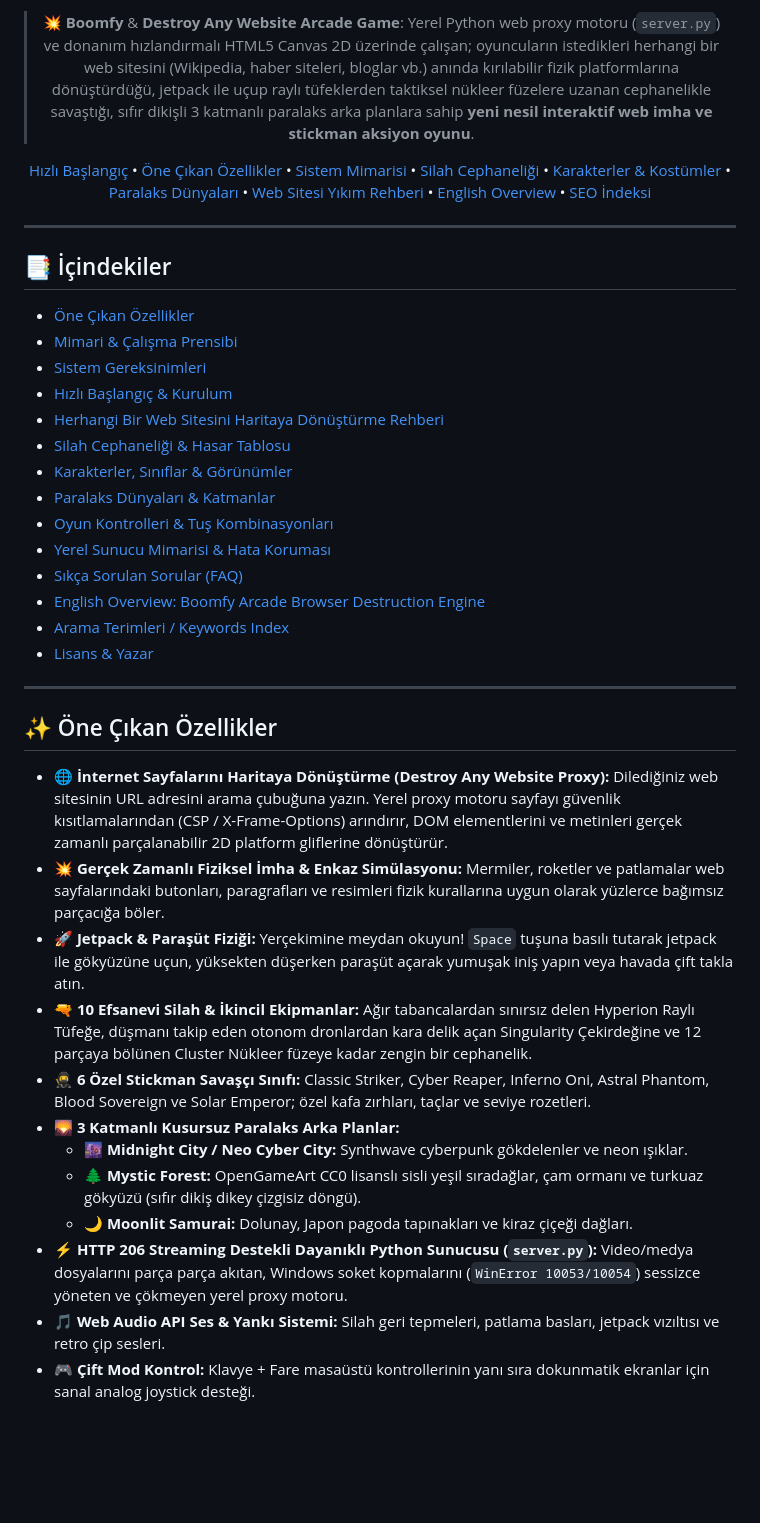
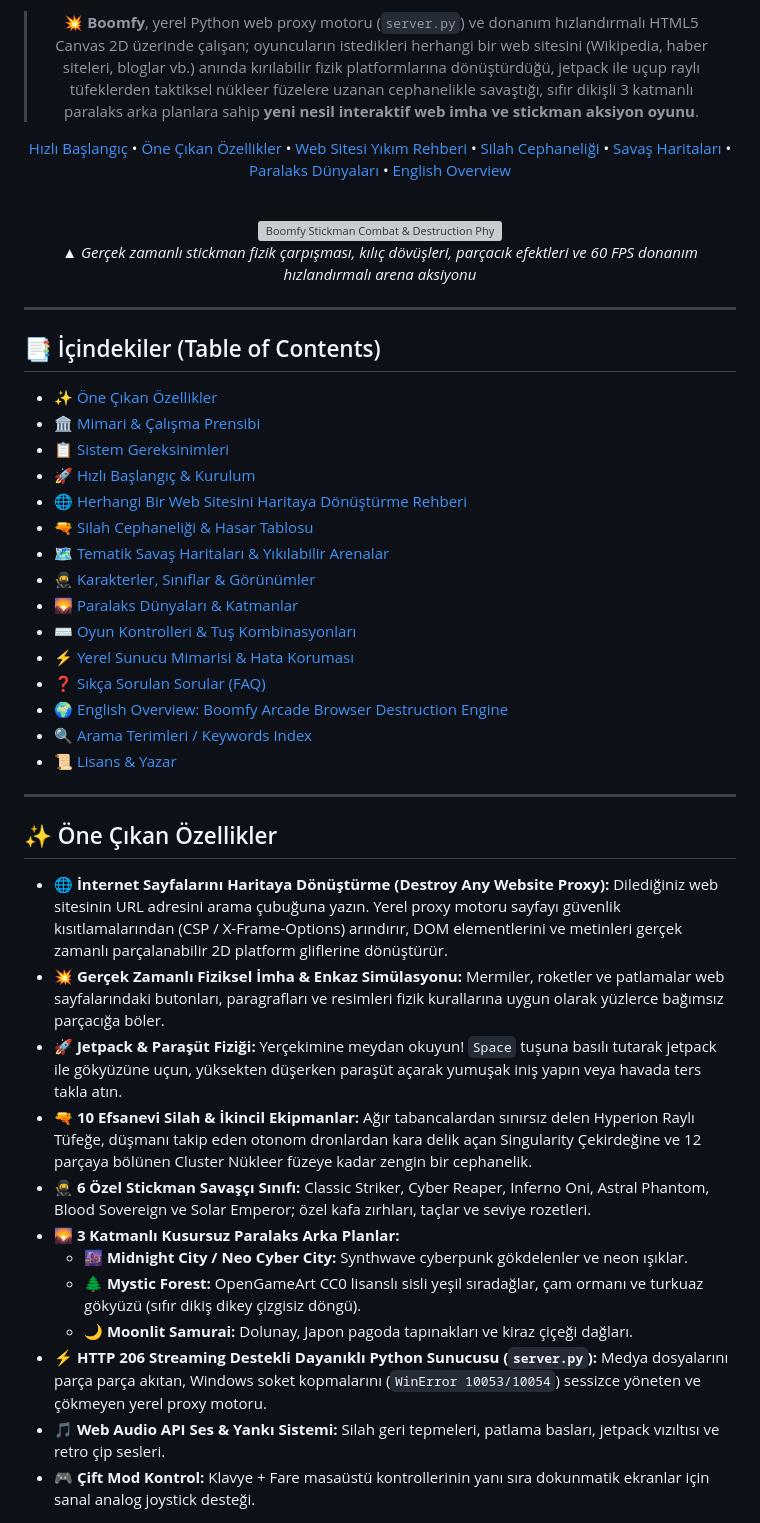
Before and after one commit to omerfys/Boomfy, a Markdown page: README.md, the part around one of its changes. Drawn GitHub-style; blank space fills up the shorter version; grey boxes are pictures that could not be loaded.

```diff
--- a/README.md
+++ b/README.md
@@ -20,27 +22,36 @@
 
-> 💥 **Boomfy** & **Destroy Any Website Arcade Game**: Yerel Python web proxy motoru (`server.py`) ve donanım hızlandırmalı HTML5 Canvas 2D üzerinde çalışan; oyuncuların istedikleri herhangi bir web sitesini (Wikipedia, haber siteleri, bloglar vb.) anında kırılabilir fizik platformlarına dönüştürdüğü, jetpack ile uçup raylı tüfeklerden taktiksel nükleer füzelere uzanan cephanelikle savaştığı, sıfır dikişli 3 katmanlı paralaks arka planlara sahip **yeni nesil interaktif web imha ve stickman aksiyon oyunu**.
+> 💥 **Boomfy**, yerel Python web proxy motoru (`server.py`) ve donanım hızlandırmalı HTML5 Canvas 2D üzerinde çalışan; oyuncuların istedikleri herhangi bir web sitesini (Wikipedia, haber siteleri, bloglar vb.) anında kırılabilir fizik platformlarına dönüştürdüğü, jetpack ile uçup raylı tüfeklerden taktiksel nükleer füzelere uzanan cephanelikle savaştığı, sıfır dikişli 3 katmanlı paralaks arka planlara sahip **yeni nesil interaktif web imha ve stickman aksiyon oyunu**.
 
-[Hızlı Başlangıç](#-hızlı-başlangıç--kurulum) • [Öne Çıkan Özellikler](#-öne-çıkan-özellikler) • [Sistem Mimarisi](#-mimari--çalışma-prensibi) • [Silah Cephaneliği](#-silah-cephaneliği--hasar-tablosu) • [Karakterler & Kostümler](#-karakterler-sınıflar--görünümler) • [Paralaks Dünyaları](#-paralaks-dünyaları--katmanlar) • [Web Sitesi Yıkım Rehberi](#-herhangi-bir-web-sitesini-haritaya-dönüştürme-rehberi) • [English Overview](#-english-overview-boomfy-arcade-browser-destruction-engine) • [SEO İndeksi](#-arama-terimleri--keywords-index)
+[Hızlı Başlangıç](#-hızlı-başlangıç--kurulum) • [Öne Çıkan Özellikler](#-öne-çıkan-özellikler) • [Web Sitesi Yıkım Rehberi](#-herhangi-bir-web-sitesini-haritaya-dönüştürme-rehberi) • [Silah Cephaneliği](#-silah-cephaneliği--hasar-tablosu) • [Savaş Haritaları](#-tematik-savaş-haritaları--yıkılabilir-arenalar) • [Paralaks Dünyaları](#-paralaks-dünyaları--katmanlar) • [English Overview](#-english-overview-boomfy-arcade-browser-destruction-engine)
+
+<br>
+
+<div align="center">
+  <img src="docs/assets/1-hero-combat-demo.gif?v=2" width="94%" alt="Boomfy Stickman Combat & Destruction Physics Demo" style="border-radius: 12px; box-shadow: 0 10px 30px rgba(0,0,0,0.5);" />
+  <p align="center"><em>▲ Gerçek zamanlı stickman fizik çarpışması, kılıç dövüşleri, parçacık efektleri ve 60 FPS donanım hızlandırmalı arena aksiyonu</em></p>
+</div>
 
 ---
 
 </div>
 
-## 📑 İçindekiler
-- [Öne Çıkan Özellikler](#-öne-çıkan-özellikler)
-- [Mimari & Çalışma Prensibi](#-mimari--çalışma-prensibi)
-- [Sistem Gereksinimleri](#-sistem-gereksinimleri)
-- [Hızlı Başlangıç & Kurulum](#-hızlı-başlangıç--kurulum)
-- [Herhangi Bir Web Sitesini Haritaya Dönüştürme Rehberi](#-herhangi-bir-web-sitesini-haritaya-dönüştürme-rehberi)
-- [Silah Cephaneliği & Hasar Tablosu](#-silah-cephaneliği--hasar-tablosu)
-- [Karakterler, Sınıflar & Görünümler](#-karakterler-sınıflar--görünümler)
-- [Paralaks Dünyaları & Katmanlar](#-paralaks-dünyaları--katmanlar)
-- [Oyun Kontrolleri & Tuş Kombinasyonları](#-oyun-kontrolleri--tuş-kombinasyonları)
-- [Yerel Sunucu Mimarisi & Hata Koruması](#-yerel-sunucu-mimarisi--hata-koruması)
-- [Sıkça Sorulan Sorular (FAQ)](#-sıkça-sorulan-sorular-faq)
-- [English Overview: Boomfy Arcade Browser Destruction Engine](#-english-overview-boomfy-arcade-browser-destruction-engine)
-- [Arama Terimleri / Keywords Index](#-arama-terimleri--keywords-index)
-- [Lisans & Yazar](#-lisans--yazar)
+## 📑 İçindekiler (Table of Contents)
+
+- [✨ Öne Çıkan Özellikler](#-öne-çıkan-özellikler)
+- [🏛️ Mimari & Çalışma Prensibi](#-mimari--çalışma-prensibi)
+- [📋 Sistem Gereksinimleri](#-sistem-gereksinimleri)
+- [🚀 Hızlı Başlangıç & Kurulum](#-hızlı-başlangıç--kurulum)
+- [🌐 Herhangi Bir Web Sitesini Haritaya Dönüştürme Rehberi](#-herhangi-bir-web-sitesini-haritaya-dönüştürme-rehberi)
+- [🔫 Silah Cephaneliği & Hasar Tablosu](#-silah-cephaneliği--hasar-tablosu)
+- [🗺️ Tematik Savaş Haritaları & Yıkılabilir Arenalar](#-tematik-savaş-haritaları--yıkılabilir-arenalar)
+- [🥷 Karakterler, Sınıflar & Görünümler](#-karakterler-sınıflar--görünümler)
+- [🌄 Paralaks Dünyaları & Katmanlar](#-paralaks-dünyaları--katmanlar)
+- [⌨️ Oyun Kontrolleri & Tuş Kombinasyonları](#-oyun-kontrolleri--tuş-kombinasyonları)
+- [⚡ Yerel Sunucu Mimarisi & Hata Koruması](#-yerel-sunucu-mimarisi--hata-koruması)
+- [❓ Sıkça Sorulan Sorular (FAQ)](#-sıkça-sorulan-sorular-faq)
+- [🌍 English Overview: Boomfy Arcade Browser Destruction Engine](#-english-overview-boomfy-arcade-browser-destruction-engine)
+- [🔍 Arama Terimleri / Keywords Index](#-arama-terimleri--keywords-index)
+- [📜 Lisans & Yazar](#-lisans--yazar)
 
 ---
 
@@ -48,14 +59,14 @@
 
 - 🌐 **İnternet Sayfalarını Haritaya Dönüştürme (Destroy Any Website Proxy):** Dilediğiniz web sitesinin URL adresini arama çubuğuna yazın. Yerel proxy motoru sayfayı güvenlik kısıtlamalarından (CSP / X-Frame-Options) arındırır, DOM elementlerini ve metinleri gerçek zamanlı parçalanabilir 2D platform gliflerine dönüştürür.
 - 💥 **Gerçek Zamanlı Fiziksel İmha & Enkaz Simülasyonu:** Mermiler, roketler ve patlamalar web sayfalarındaki butonları, paragrafları ve resimleri fizik kurallarına uygun olarak yüzlerce bağımsız parçacığa böler.
-- 🚀 **Jetpack & Paraşüt Fiziği:** Yerçekimine meydan okuyun! `Space` tuşuna basılı tutarak jetpack ile gökyüzüne uçun, yüksekten düşerken paraşüt açarak yumuşak iniş yapın veya havada çift takla atın.
+- 🚀 **Jetpack & Paraşüt Fiziği:** Yerçekimine meydan okuyun! `Space` tuşuna basılı tutarak jetpack ile gökyüzüne uçun, yüksekten düşerken paraşüt açarak yumuşak iniş yapın veya havada ters takla atın.
 - 🔫 **10 Efsanevi Silah & İkincil Ekipmanlar:** Ağır tabancalardan sınırsız delen Hyperion Raylı Tüfeğe, düşmanı takip eden otonom dronlardan kara delik açan Singularity Çekirdeğine ve 12 parçaya bölünen Cluster Nükleer füzeye kadar zengin bir cephanelik.
 - 🥷 **6 Özel Stickman Savaşçı Sınıfı:** Classic Striker, Cyber Reaper, Inferno Oni, Astral Phantom, Blood Sovereign ve Solar Emperor; özel kafa zırhları, taçlar ve seviye rozetleri.
 - 🌄 **3 Katmanlı Kusursuz Paralaks Arka Planlar:**
   - 🌆 **Midnight City / Neo Cyber City:** Synthwave cyberpunk gökdelenler ve neon ışıklar.
   - 🌲 **Mystic Forest:** OpenGameArt CC0 lisanslı sisli yeşil sıradağlar, çam ormanı ve turkuaz gökyüzü (sıfır dikiş dikey çizgisiz döngü).
   - 🌙 **Moonlit Samurai:** Dolunay, Japon pagoda tapınakları ve kiraz çiçeği dağları.
-- ⚡ **HTTP 206 Streaming Destekli Dayanıklı Python Sunucusu (`server.py`):** Video/medya dosyalarını parça parça akıtan, Windows soket kopmalarını (`WinError 10053/10054`) sessizce yöneten ve çökmeyen yerel proxy motoru.
+- ⚡ **HTTP 206 Streaming Destekli Dayanıklı Python Sunucusu (`server.py`):** Medya dosyalarını parça parça akıtan, Windows soket kopmalarını (`WinError 10053/10054`) sessizce yöneten ve çökmeyen yerel proxy motoru.
 - 🎵 **Web Audio API Ses & Yankı Sistemi:** Silah geri tepmeleri, patlama basları, jetpack vızıltısı ve retro çip sesleri.
 - 🎮 **Çift Mod Kontrol:** Klavye + Fare masaüstü kontrollerinin yanı sıra dokunmatik ekranlar için sanal analog joystick desteği.
 
```
Also changed, not shown: other parts of README.md (+66 -41 lines), docs/assets/2-website-destruction-demo.gif (added), docs/assets/3-maps-and-arenas.png (added), docs/assets/4-parallax-worlds-demo.gif (added), docs/assets/5-weapons-arsenal-grid.png (added), 1 other file.
